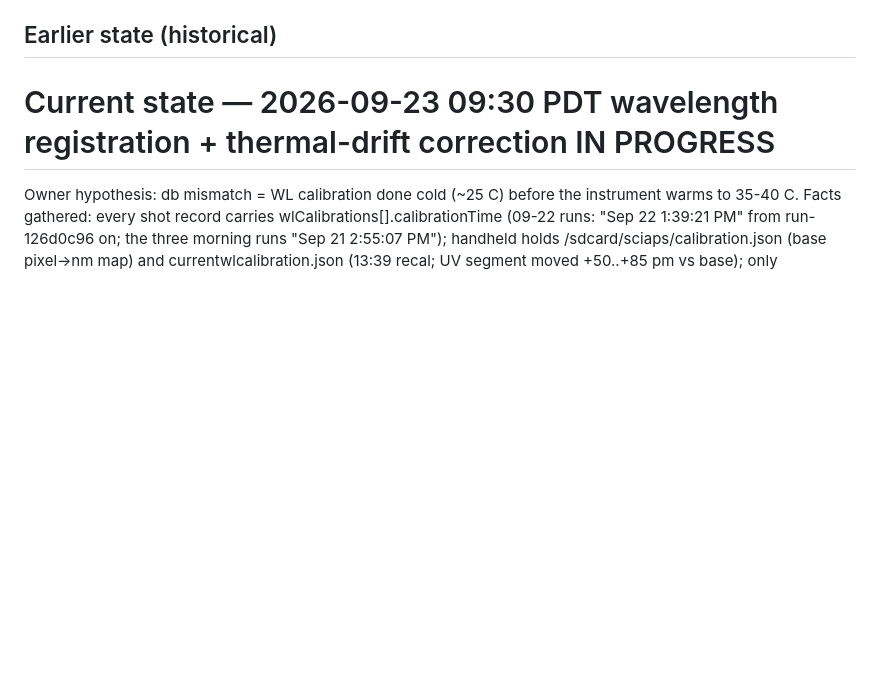
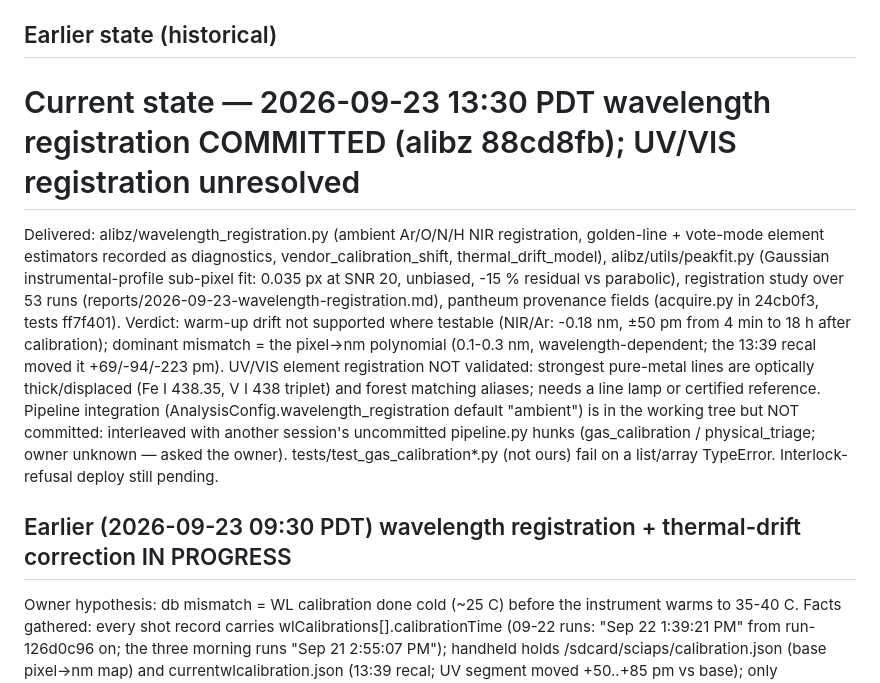
Before and after one commit to MWhitta/alibz, a Markdown page: reports/STATUS.md, the part around the change. Drawn GitHub-style; blank space fills up the shorter version.

Commit message:
STATUS: wavelength registration committed; UV/VIS unresolved; pipeline integration held
Co-Authored-By: Claude Fable 5.1 <noreply@anthropic.com>

```diff
--- a/reports/STATUS.md
+++ b/reports/STATUS.md
@@ -44,7 +44,28 @@ No deployment performed yet. No provider switch.
 
 ## Earlier state (historical)
 
-# Current state — 2026-09-23 09:30 PDT wavelength registration + thermal-drift correction IN PROGRESS
+# Current state — 2026-09-23 13:30 PDT wavelength registration COMMITTED (alibz 88cd8fb); UV/VIS registration unresolved
+
+Delivered: alibz/wavelength_registration.py (ambient Ar/O/N/H NIR registration,
+golden-line + vote-mode element estimators recorded as diagnostics,
+vendor_calibration_shift, thermal_drift_model), alibz/utils/peakfit.py
+(Gaussian instrumental-profile sub-pixel fit: 0.035 px at SNR 20, unbiased,
+-15 % residual vs parabolic), registration study over 53 runs
+(reports/2026-09-23-wavelength-registration.md), pantheum provenance fields
+(acquire.py in 24cb0f3, tests ff7f401). Verdict: warm-up drift not supported
+where testable (NIR/Ar: -0.18 nm, ±50 pm from 4 min to 18 h after
+calibration); dominant mismatch = the pixel->nm polynomial (0.1-0.3 nm,
+wavelength-dependent; the 13:39 recal moved it +69/-94/-223 pm). UV/VIS
+element registration NOT validated: strongest pure-metal lines are optically
+thick/displaced (Fe I 438.35, V I 438 triplet) and forest matching aliases;
+needs a line lamp or certified reference. Pipeline integration
+(AnalysisConfig.wavelength_registration default "ambient") is in the working
+tree but NOT committed: interleaved with another session's uncommitted
+pipeline.py hunks (gas_calibration / physical_triage; owner unknown —
+asked the owner). tests/test_gas_calibration*.py (not ours) fail on a
+list/array TypeError. Interlock-refusal deploy still pending.
+
+## Earlier (2026-09-23 09:30 PDT) wavelength registration + thermal-drift correction IN PROGRESS
 
 Owner hypothesis: db mismatch = WL calibration done cold (~25 C) before the
 instrument warms to 35-40 C. Facts gathered: every shot record carries
```
